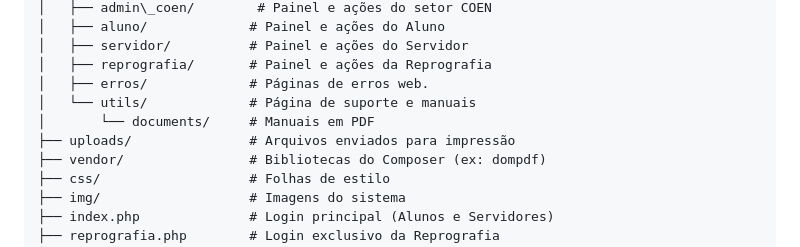
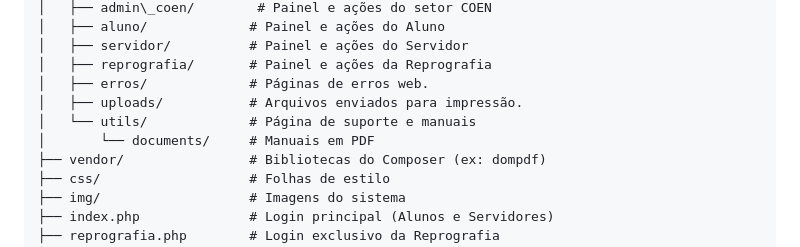
Before and after one commit to RafaelJoelson/sgi, a Markdown page: README.md, the part around the change. Rendered like a GitHub page.

```diff
--- a/README.md
+++ b/README.md
@@ -63,9 +63,9 @@ Este sistema tem como objetivo ser implementado no campus para gerenciar cotas d
 │   ├── servidor/          # Painel e ações do Servidor
 │   ├── reprografia/       # Painel e ações da Reprografia
 │   ├── erros/             # Páginas de erros web.
+│   ├── uploads/           # Arquivos enviados para impressão.
 │   └── utils/             # Página de suporte e manuais
 │       └── documents/     # Manuais em PDF
-├── uploads/               # Arquivos enviados para impressão
 ├── vendor/                # Bibliotecas do Composer (ex: dompdf)
 ├── css/                   # Folhas de estilo
 ├── img/                   # Imagens do sistema
```
